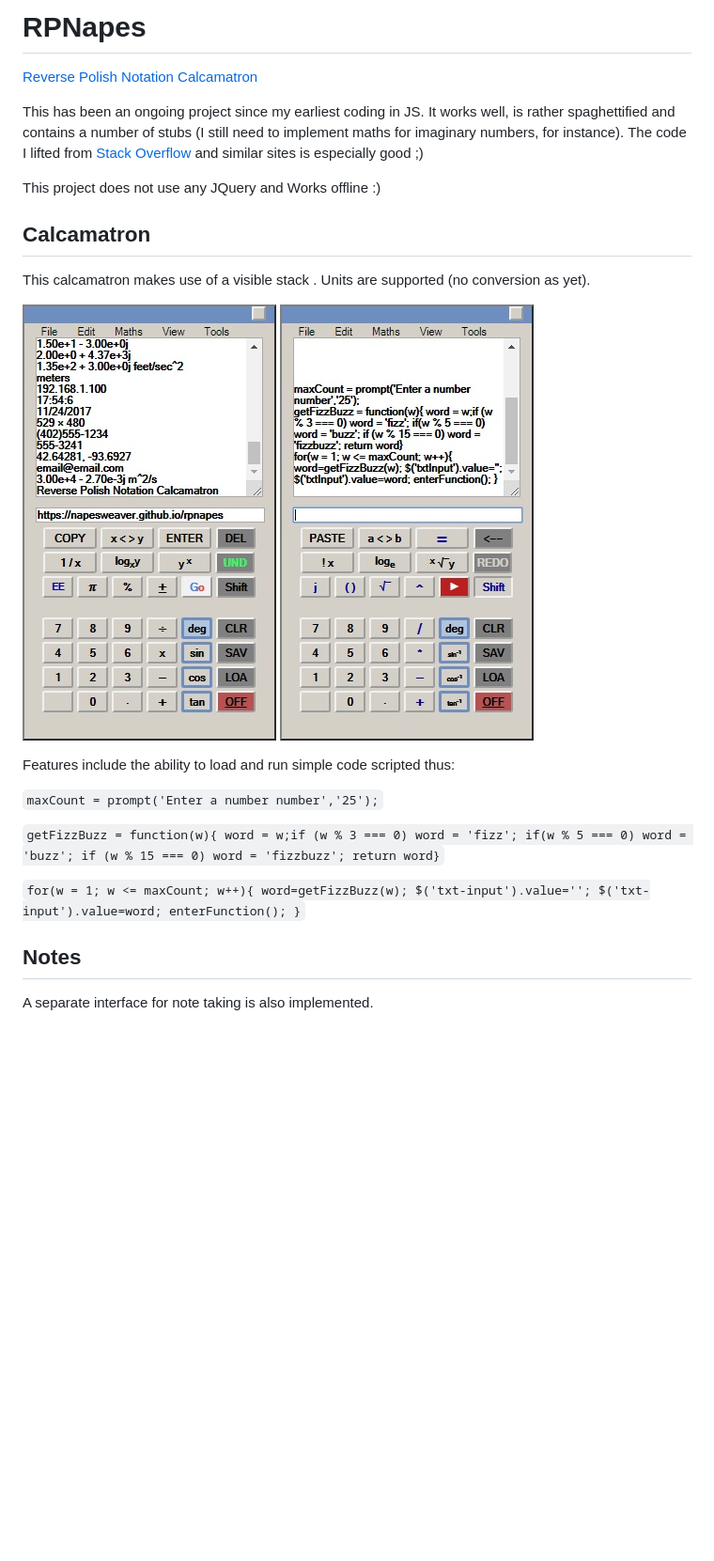
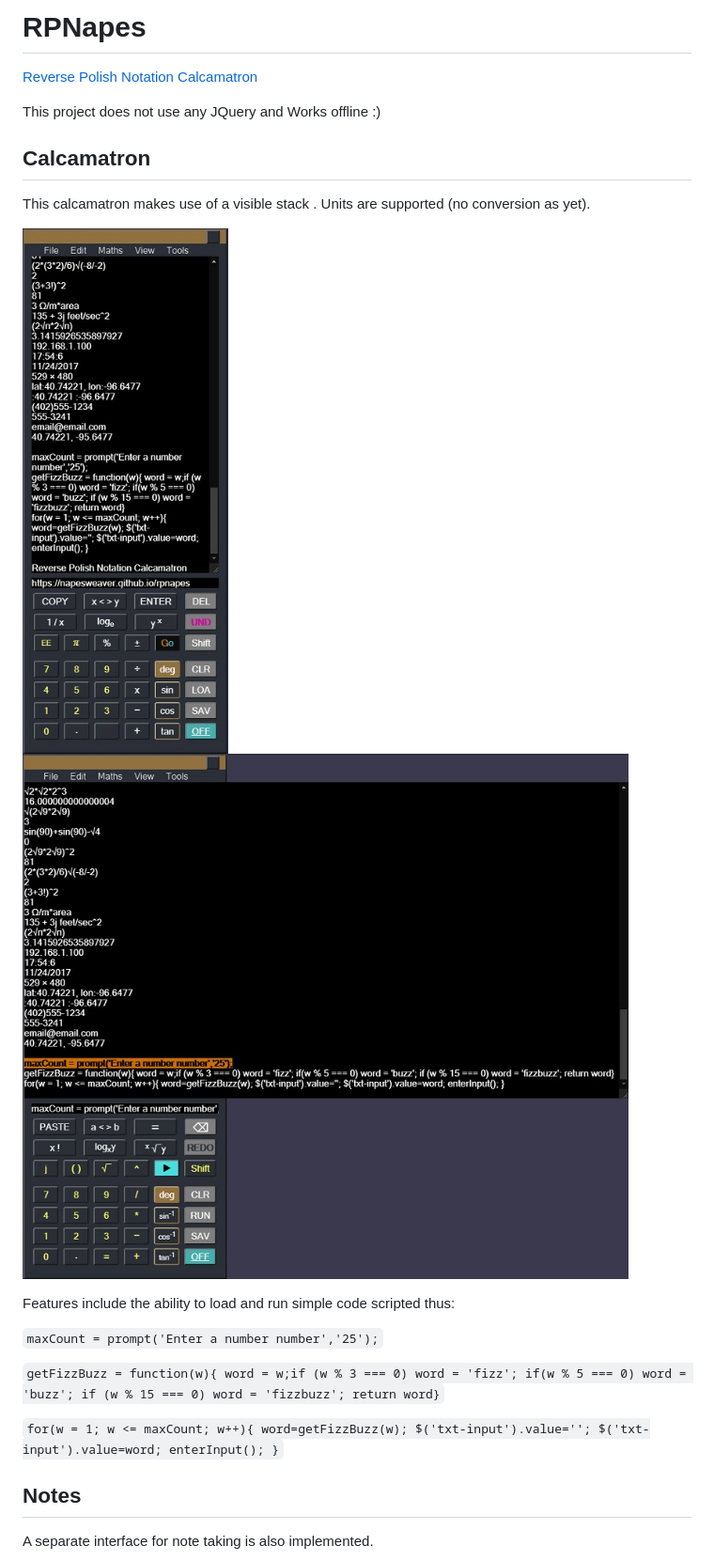
Before and after one commit to NapesWeaver/rpnapes, a Markdown page: README.md, the part around the change printed below. Shown: that part at 94% size. Rendered like a GitHub page; pictures changed too: images/screenshots/rpnapes-2.jpg, images/screenshots/rpnapes.jpg; blank space fills up the shorter version.

```diff
--- a/README.md
+++ b/README.md
@@ -2,9 +2,6 @@
 
 <!-- [Reverse Polish Notation Calcamatron](https://napesweaver.github.io/rpnapes/) -->
 <a href="https://napesweaver.github.io/rpnapes/" target="_blank">Reverse Polish Notation Calcamatron</a>
-
-This has been an ongoing project since my earliest coding in JS. It works well, is rather spaghettified and contains a number of stubs (I still need to implement maths for imaginary numbers, for instance).
-The code I lifted from [Stack Overflow](https://stackoverflow.com/) and similar sites is especially good ;)
 
 This project does not use any JQuery and Works offline :)
 
@@ -21,7 +18,7 @@ Features include the ability to load and run simple code scripted thus:
 
 `getFizzBuzz = function(w){ word = w;if (w % 3 === 0) word = 'fizz'; if(w % 5 === 0) word = 'buzz'; if (w % 15 === 0) word = 'fizzbuzz'; return word}`
 
-`for(w = 1; w <= maxCount; w++){ word=getFizzBuzz(w); $('txt-input').value=''; $('txt-input').value=word; enterFunction(); }`
+`for(w = 1; w <= maxCount; w++){ word=getFizzBuzz(w); $('txt-input').value=''; $('txt-input').value=word; enterInput(); }`
 
 ## Notes
 A separate interface for note taking is also implemented.
```
Also changed, not shown: other parts of README.md (+1 -0 lines), images/screenshots/notes.jpg, images/screenshots/notes2.jpg (added), 2 other files.
